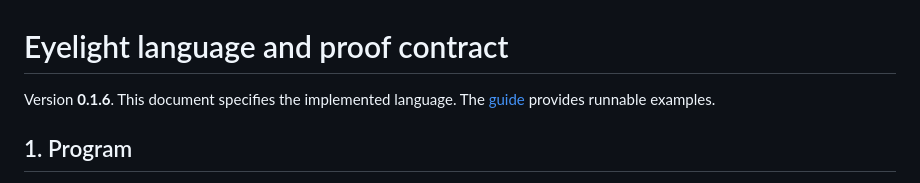
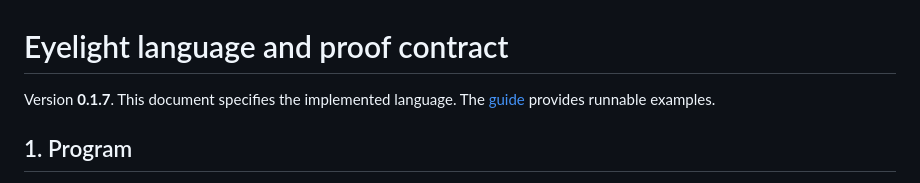
Before and after one commit to eyereasoner/eyelight, a Markdown page: SPEC.md, the part around the change. GitHub-like rendering.

```diff
--- a/SPEC.md
+++ b/SPEC.md
@@ -1,6 +1,6 @@
 # Eyelight language and proof contract
 
-Version **0.1.6**. This document specifies the implemented language. The [guide](https://eyereasoner.github.io/eyelight/) provides runnable examples.
+Version **0.1.7**. This document specifies the implemented language. The [guide](https://eyereasoner.github.io/eyelight/) provides runnable examples.
 
 ## 1. Program
 
```
Also changed, not shown: README.md (+2 -2 lines), assets/eye.png (added), 9 other files.
